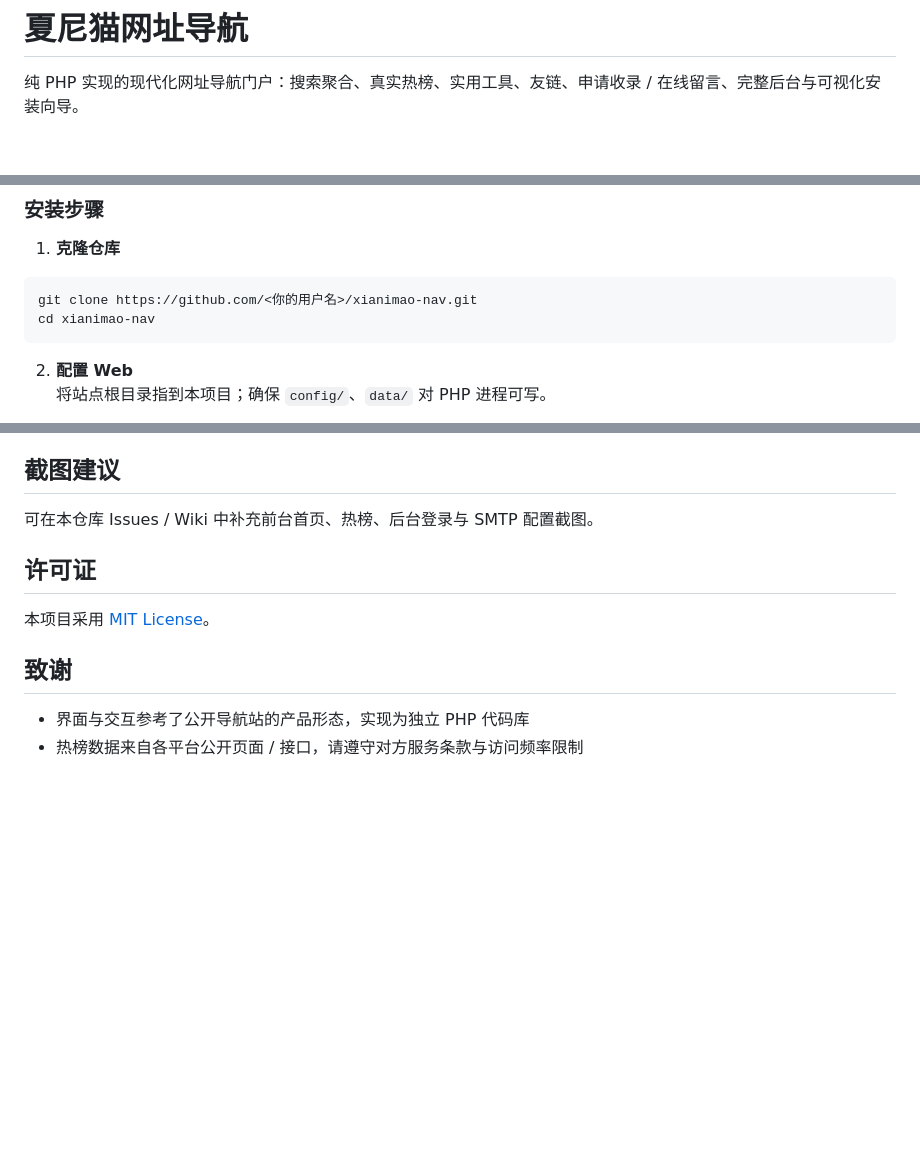
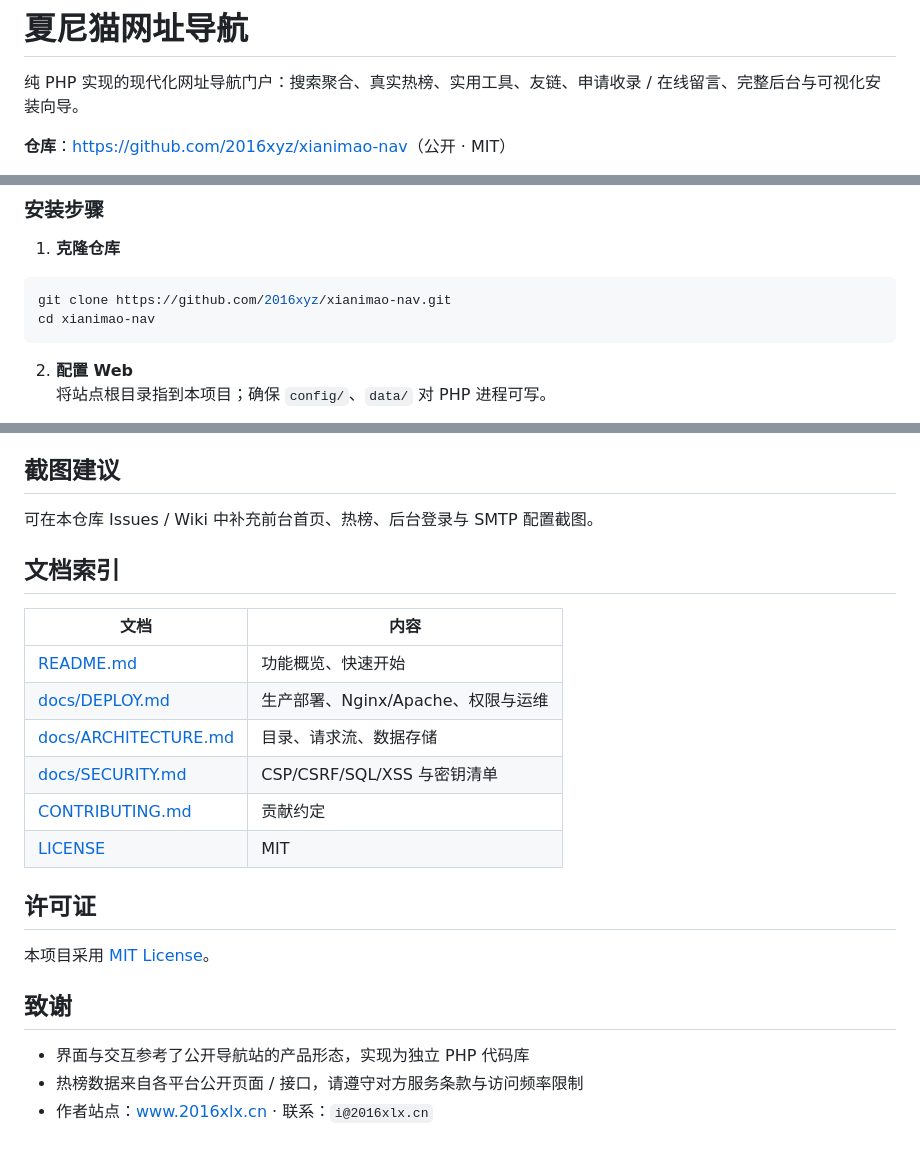
Before and after one commit to 2016xyz/xianimao-nav, a Markdown page: README.md, 3 parts joined by grey strips. GitHub-like rendering; blank space fills up the shorter version.

Commit message:
docs: 完善公开仓库说明与文档索引

````diff
--- a/README.md
+++ b/README.md
@@ -2,6 +2,8 @@
 
 纯 PHP 实现的现代化网址导航门户：搜索聚合、真实热榜、实用工具、友链、申请收录 / 在线留言、完整后台与可视化安装向导。
 
+**仓库**：[https://github.com/2016xyz/xianimao-nav](https://github.com/2016xyz/xianimao-nav)（公开 · MIT）
+
 [![License: MIT](https://img.shields.io/badge/License-MIT-blue.svg)](LICENSE)
 [![PHP](https://img.shields.io/badge/PHP-%E2%89%A57.4-777BB4?logo=php&logoColor=white)](https://www.php.net/)
 [![MySQL](https://img.shields.io/badge/MySQL-5.7%2B%20%2F%208.0-4479A1?logo=mysql&logoColor=white)](https://www.mysql.com/)
@@ -59,7 +62,7 @@
 1. **克隆仓库**
 
 ```bash
-git clone https://github.com/<你的用户名>/xianimao-nav.git
+git clone https://github.com/2016xyz/xianimao-nav.git
 cd xianimao-nav
 ```
 
@@ -141,6 +144,17 @@ php scripts/review_verify.php
 
 可在本仓库 Issues / Wiki 中补充前台首页、热榜、后台登录与 SMTP 配置截图。
 
+## 文档索引
+
+| 文档 | 内容 |
+|------|------|
+| [README.md](README.md) | 功能概览、快速开始 |
+| [docs/DEPLOY.md](docs/DEPLOY.md) | 生产部署、Nginx/Apache、权限与运维 |
+| [docs/ARCHITECTURE.md](docs/ARCHITECTURE.md) | 目录、请求流、数据存储 |
+| [docs/SECURITY.md](docs/SECURITY.md) | CSP/CSRF/SQL/XSS 与密钥清单 |
+| [CONTRIBUTING.md](CONTRIBUTING.md) | 贡献约定 |
+| [LICENSE](LICENSE) | MIT |
+
 ## 许可证
 
 本项目采用 [MIT License](LICENSE)。
@@ -149,3 +163,4 @@ php scripts/review_verify.php
 
 - 界面与交互参考了公开导航站的产品形态，实现为独立 PHP 代码库
 - 热榜数据来自各平台公开页面 / 接口，请遵守对方服务条款与访问频率限制
+- 作者站点：[www.2016xlx.cn](https://www.2016xlx.cn) · 联系：`i@2016xlx.cn`
````
Also changed, not shown: other parts of README.md (+1 -0 lines), docs/DEPLOY.md (+1 -1 lines).
